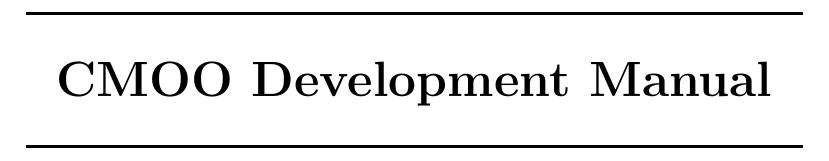
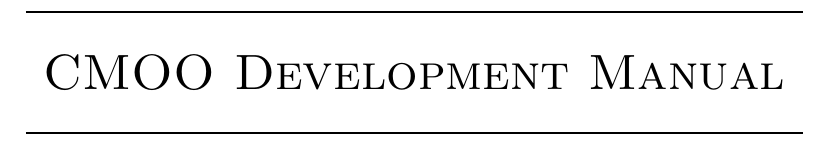
Before and after one commit to robertlemmen/cmoo4, a LaTeX document (doc/development.tex): part of page 1 of 16, cut so that both start at the same text. Compiled offline with pdfLaTeX.

Commit message:
make title page more oldfashioned

```diff
--- a/doc/development.tex
+++ b/doc/development.tex
@@ -39,7 +39,7 @@
 \begin{center}
-\rule{\textwidth}{1.5pt}\vspace{8mm}
-{\Huge\bf CMOO Development Manual}\vspace{4mm}
-\rule{\textwidth}{1.5pt}\vspace{10mm}
+\rule{\textwidth}{1pt}\vspace{20pt}
+{\Huge\scshape CMOO Development Manual}\vspace{8pt}
+\rule{\textwidth}{1pt}
 \end{center}
 \clearpage
 
```
Also changed, not shown: doc/development.tex (2 more changed lines).
